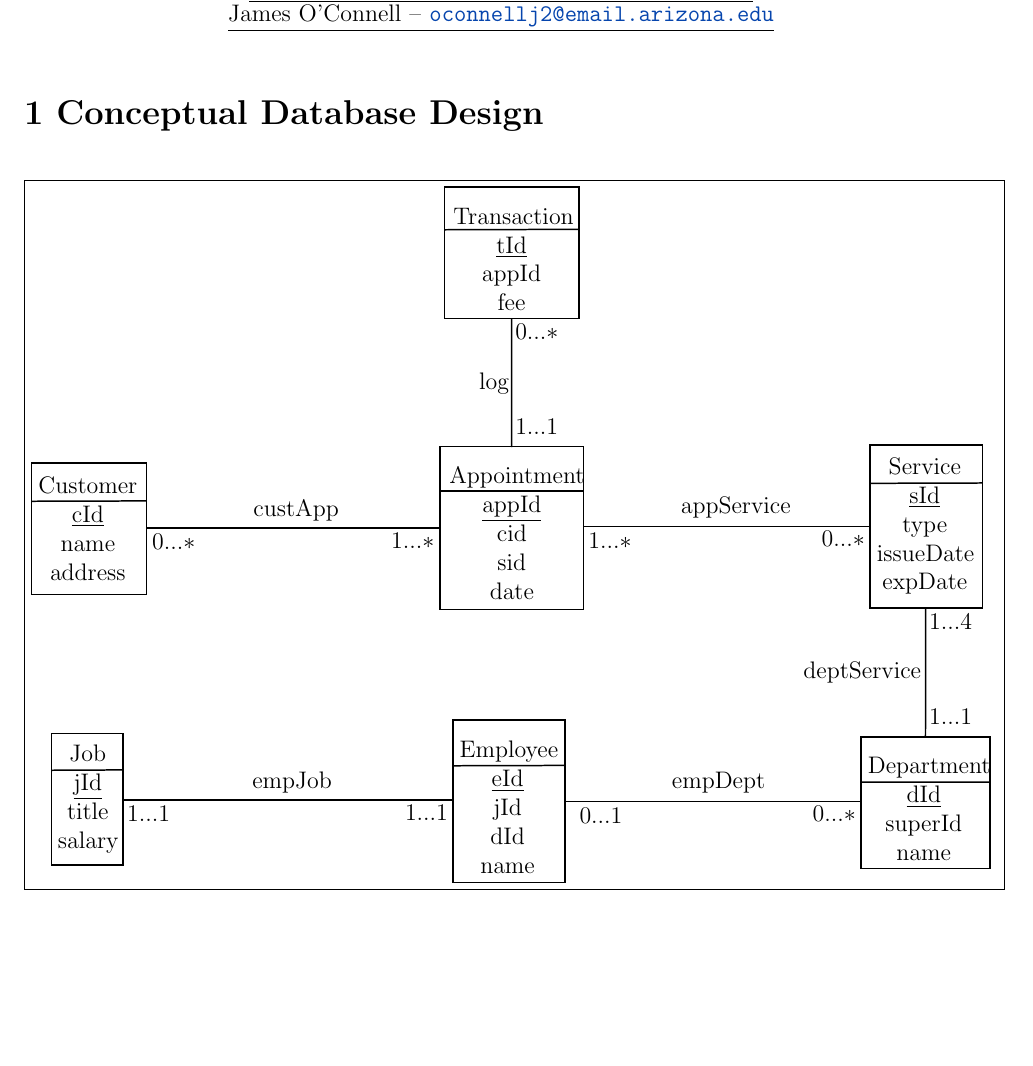
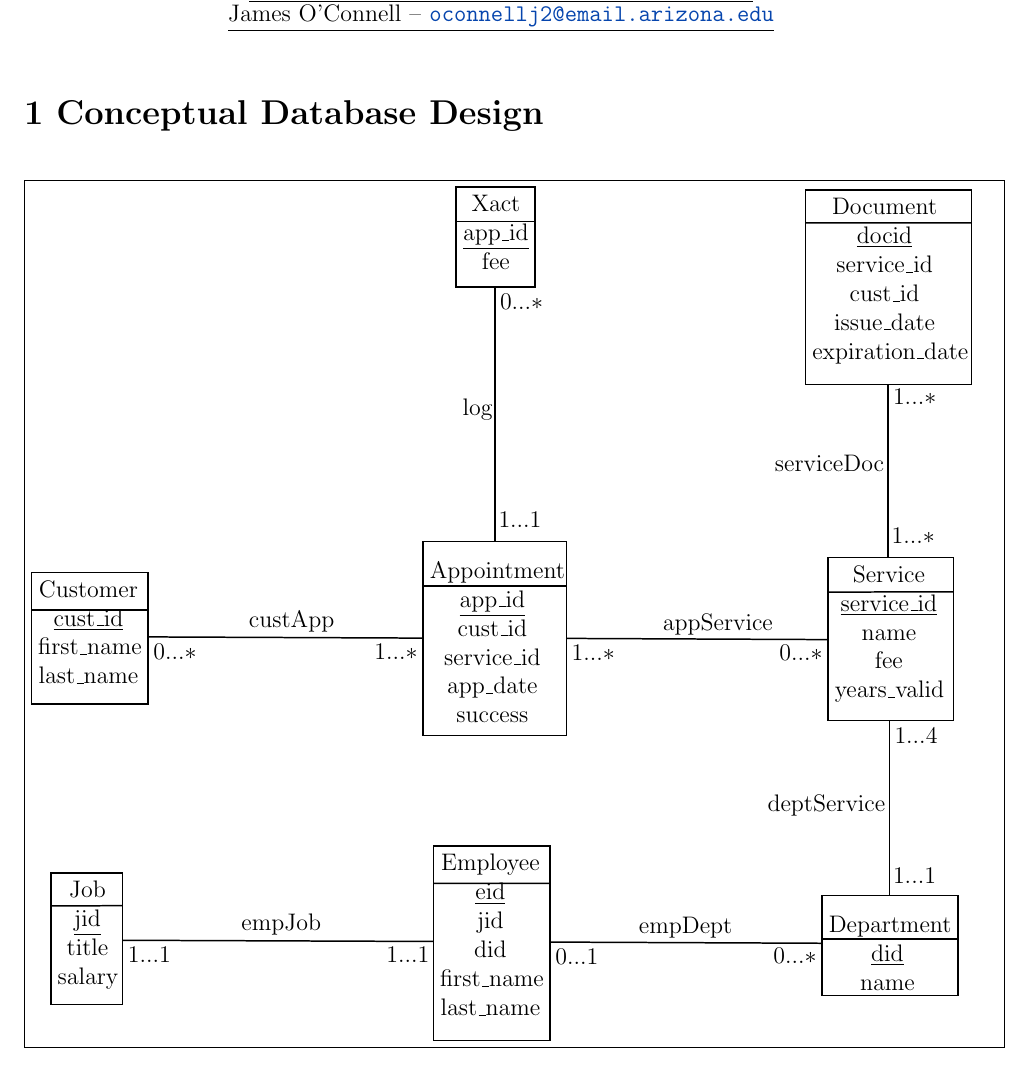
Before and after one commit to oconnellj2/dmv-application, a LaTeX document (design/design.tex): part of page 1 of 4, cut so that both start at the same text, the shorter picture padded with empty space. Compiled offline with pdfLaTeX.

Commit message:
design doc work

```diff
--- a/design/design.tex
+++ b/design/design.tex
@@ -63,133 +63,149 @@
 
 \section*{1  Conceptual Database Design}
 \fbox{\begin{minipage}{6.72in}
-
 	\tikzset{every picture/.style={line width=0.75pt}} %set default line width to 0.75pt
 
 	\begin{tikzpicture}[x=0.75pt,y=0.75pt,yscale=-1,xscale=1]
-	%uncomment if require: \path (0,504); %set diagram left start at 0, and has height of 504
+	%uncomment if require: \path (0,653); %set diagram left start at 0, and has height of 653
 
-	%Straight Lines [id:da30097346833109506]
-	\draw    (288,35.55) -- (378,35.27) ;
-	%Straight Lines [id:da008797981126773213]
-	\draw    (285,210.23) -- (381,210.23) ;
-	%Straight Lines [id:da3314700216551353]
-	\draw    (12,217.23) -- (89,217) ;
-	%Straight Lines [id:da45987741268023274]
-	\draw    (89,235) -- (285,235) ;
-	%Straight Lines [id:da5534149755576581]
-	\draw    (381,234) -- (573,234) ;
-	%Straight Lines [id:da9040192140401628]
-	\draw    (573.21,205.23) -- (648.21,205) ;
-	%Straight Lines [id:da6698830071965625]
-	\draw    (567,405.23) -- (653.08,405.12) ;
-	%Straight Lines [id:da11402683700708316]
-	\draw    (610.08,288.77) -- (610,375) ;
-	%Straight Lines [id:da02692634167959196]
-	\draw    (294,394.23) -- (369,394) ;
-	%Straight Lines [id:da10922418320020388]
-	\draw    (369,418) -- (567,418) ;
-	%Straight Lines [id:da7763859064198454]
-	\draw    (25.21,397.23) -- (73.21,397) ;
-	%Straight Lines [id:da6052246686221312]
-	\draw    (73.21,417) -- (294.21,417) ;
-	%Straight Lines [id:da2552511917773751]
-	\draw    (333.08,94.77) -- (333,181) ;
+	%Straight Lines [id:da43139336388917227]
+	\draw    (20,286) -- (98,286) ;
+	%Straight Lines [id:da4834284295403961]
+	\draw    (282,270) -- (378,270) ;
+	%Straight Lines [id:da10761222840211937]
+	\draw    (304,26) -- (357,26) ;
+	%Straight Lines [id:da7255206002748934]
+	\draw    (553,274) -- (636.88,273.85) ;
+	%Straight Lines [id:da6995347636449339]
+	\draw    (537.82,26.88) -- (649,27) ;
+	%Straight Lines [id:da9523894723443324]
+	\draw    (33,484) -- (80.88,483.85) ;
+	%Straight Lines [id:da22513051522654337]
+	\draw    (289,469) -- (366.88,468.85) ;
+	%Straight Lines [id:da07760638923345364]
+	\draw    (549,506) -- (640,506) ;
+	%Straight Lines [id:da5775438824489482]
+	\draw    (98,304) -- (282,304.8) ;
+	%Straight Lines [id:da4262009384989398]
+	\draw    (378,305) -- (553,305.8) ;
+	%Straight Lines [id:da5168381269792842]
+	\draw    (367,508.2) -- (549,509) ;
+	%Straight Lines [id:da8759115752898501]
+	\draw    (81,507) -- (289,507.8) ;
+	%Straight Lines [id:da831087986862331]
+	\draw    (594,476.5) -- (594,360.5) ;
+	%Straight Lines [id:da19235984180779042]
+	\draw    (330,240) -- (330,70) ;
+	%Straight Lines [id:da5249140419115729]
+	\draw    (593,251) -- (593,135) ;
 
 	% Text Node
-	\draw    (288.01,7) -- (378.01,7) -- (378.01,95) -- (288.01,95) -- cycle  ;
-	\draw (333.01,11) node [anchor=north] [inner sep=0.75pt]   [align=left] {\begin{minipage}[lt]{58.49pt}\setlength\topsep{0pt}
+	\draw    (20,261) -- (98,261) -- (98,349) -- (20,349) -- cycle  ;
+	\draw (23,265) node [anchor=north west][inner sep=0.75pt]   [align=left] {\begin{minipage}[lt]{50.37pt}\setlength\topsep{0pt}
 	\begin{center}
-	Transaction \\\underline{tId}\\appId\\fee
+	Customer\\\underline{cust\_id}\\first\_name\\last\_name
 	\end{center}
 
 	\end{minipage}};
 	% Text Node
-	\draw    (285.22,180.5) -- (381.22,180.5) -- (381.22,289.5) -- (285.22,289.5) -- cycle  ;
-	\draw (333.22,184.5) node [anchor=north] [inner sep=0.75pt]   [align=left] {\begin{minipage}[lt]{62.85pt}\setlength\topsep{0pt}
+	\draw    (282,240) -- (378,240) -- (378,370) -- (282,370) -- cycle  ;
+	\draw (285,244) node [anchor=north west][inner sep=0.75pt]   [align=left] {\begin{minipage}[lt]{62.85pt}\setlength\topsep{0pt}
 	\begin{center}
-	Appointment \\\underline{appId}\\cid\\sid\\date
+	Appointment \\\underline{app\_id}\\cust\_id\\service\_id\\app\_date\\success
 	\end{center}
 
 	\end{minipage}};
 	% Text Node
-	\draw    (11.79,191.5) -- (88.79,191.5) -- (88.79,279.5) -- (11.79,279.5) -- cycle  ;
-	\draw (14.79,235.5) node [anchor=west] [inner sep=0.75pt]   [align=left] {\begin{minipage}[lt]{49.79pt}\setlength\topsep{0pt}
+	\draw    (304,3) -- (357,3) -- (357,70) -- (304,70) -- cycle  ;
+	\draw (307,7) node [anchor=north west][inner sep=0.75pt]   [align=left] {\begin{minipage}[lt]{33.38pt}\setlength\topsep{0pt}
 	\begin{center}
-	Customer \\\underline{cId}\\name\\address
+	Xact\\\underline{app\_id}\\fee
 	\end{center}
 
 	\end{minipage}};
 	% Text Node
-	\draw (158.8,215) node [anchor=north west][inner sep=0.75pt]   [align=left] {custApp};
-	% Text Node
-	\draw (91,238) node [anchor=north west][inner sep=0.75pt]   [align=left] {$\displaystyle 0...*$};
-	% Text Node
-	\draw (251,237) node [anchor=north west][inner sep=0.75pt]   [align=left] {$\displaystyle 1...*$};
-	% Text Node
-	\draw (444.8,213) node [anchor=north west][inner sep=0.75pt]   [align=left] {appService};
-	% Text Node
-	\draw (383,237) node [anchor=north west][inner sep=0.75pt]   [align=left] {$\displaystyle 1...*$};
-	% Text Node
-	\draw (539,236) node [anchor=north west][inner sep=0.75pt]   [align=left] {$\displaystyle 0...*$};
-	% Text Node
-	\draw    (573,179.5) -- (648,179.5) -- (648,288.5) -- (573,288.5) -- cycle  ;
-	\draw (576,234) node [anchor=west] [inner sep=0.75pt]   [align=left] {\begin{minipage}[lt]{48.1pt}\setlength\topsep{0pt}
+	\draw    (553,251) -- (637,251) -- (637,360) -- (553,360) -- cycle  ;
+	\draw (556,255) node [anchor=north west][inner sep=0.75pt]   [align=left] {\begin{minipage}[lt]{54.34pt}\setlength\topsep{0pt}
 	\begin{center}
-	Service\\\underline{sId}\\type\\issueDate\\expDate
+	Service\\\underline{service\_id}\\name\\fee\\years\_valid
 	\end{center}
 
 	\end{minipage}};
 	% Text Node
-	\draw    (567,375) -- (653,375) -- (653,463) -- (567,463) -- cycle  ;
-	\draw (570,419) node [anchor=west] [inner sep=0.75pt]   [align=left] {\begin{minipage}[lt]{56.04pt}\setlength\topsep{0pt}
+	\draw    (538,5) -- (649,5) -- (649,135) -- (538,135) -- cycle  ;
+	\draw (541,9) node [anchor=north west][inner sep=0.75pt]   [align=left] {\begin{minipage}[lt]{72.52pt}\setlength\topsep{0pt}
 	\begin{center}
-	Department\\\underline{dId}\\superId\\name
+	Document\\\underline{docid}\\service\_id\\cust\_id\\issue\_date\\expiration\_date
 	\end{center}
 
 	\end{minipage}};
 	% Text Node
-	\draw (611,291) node [anchor=north west][inner sep=0.75pt]   [align=left] {$\displaystyle 1...4$};
-	% Text Node
-	\draw (611,355) node [anchor=north west][inner sep=0.75pt]   [align=left] {$\displaystyle 1...1$};
-	% Text Node
-	\draw (526.8,323) node [anchor=north west][inner sep=0.75pt]   [align=left] {deptService};
-	% Text Node
-	\draw    (293.79,363.5) -- (368.79,363.5) -- (368.79,472.5) -- (293.79,472.5) -- cycle  ;
-	\draw (296.79,418) node [anchor=west] [inner sep=0.75pt]   [align=left] {\begin{minipage}[lt]{48.1pt}\setlength\topsep{0pt}
+	\draw    (33,462) -- (81,462) -- (81,550) -- (33,550) -- cycle  ;
+	\draw (36,466) node [anchor=north west][inner sep=0.75pt]   [align=left] {\begin{minipage}[lt]{29.94pt}\setlength\topsep{0pt}
 	\begin{center}
-	Employee\\\underline{eId}\\jId\\dId\\name
+	Job\\\underline{jid}\\title\\salary
 	\end{center}
 
 	\end{minipage}};
 	% Text Node
-	\draw (438.8,397) node [anchor=north west][inner sep=0.75pt]   [align=left] {empDept};
-	% Text Node
-	\draw (377,421) node [anchor=north west][inner sep=0.75pt]   [align=left] {$\displaystyle 0...1$};
-	% Text Node
-	\draw (533,420) node [anchor=north west][inner sep=0.75pt]   [align=left] {$\displaystyle 0...*$};
-	% Text Node
-	\draw    (25,372.5) -- (73,372.5) -- (73,460.5) -- (25,460.5) -- cycle  ;
-	\draw (28,416.5) node [anchor=west] [inner sep=0.75pt]   [align=left] {\begin{minipage}[lt]{29.94pt}\setlength\topsep{0pt}
+	\draw    (289,444) -- (367,444) -- (367,574) -- (289,574) -- cycle  ;
+	\draw (292,448) node [anchor=north west][inner sep=0.75pt]   [align=left] {\begin{minipage}[lt]{50.37pt}\setlength\topsep{0pt}
 	\begin{center}
-	Job\\\underline{jId}\\title\\salary
+	Employee\\\underline{eid}\\jid\\did\\first\_name\\last\_name
 	\end{center}
 
 	\end{minipage}};
 	% Text Node
-	\draw (158.01,397) node [anchor=north west][inner sep=0.75pt]   [align=left] {empJob};
+	\draw    (549,477) -- (640,477) -- (640,544) -- (549,544) -- cycle  ;
+	\draw (552,481) node [anchor=north west][inner sep=0.75pt]   [align=left] {\begin{minipage}[lt]{58.88pt}\setlength\topsep{0pt}
+	\begin{center}
+	Department \\\underline{did}\\name
+	\end{center}
+
+	\end{minipage}};
 	% Text Node
-	\draw (74.21,420) node [anchor=north west][inner sep=0.75pt]   [align=left] {$\displaystyle 1...1$};
+	\draw (164,285) node [anchor=north west][inner sep=0.75pt]   [align=left] {custApp};
 	% Text Node
-	\draw (260.21,419) node [anchor=north west][inner sep=0.75pt]   [align=left] {$\displaystyle 1...1$};
+	\draw (307,143) node [anchor=north west][inner sep=0.75pt]   [align=left] {log};
 	% Text Node
-	\draw (334,97) node [anchor=north west][inner sep=0.75pt]   [align=left] {$\displaystyle 0...*$};
+	\draw (441,287) node [anchor=north west][inner sep=0.75pt]   [align=left] {appService};
 	% Text Node
-	\draw (334,161) node [anchor=north west][inner sep=0.75pt]   [align=left] {$\displaystyle 1...1$};
+	\draw (511,408) node [anchor=north west][inner sep=0.75pt]   [align=left] {deptService};
 	% Text Node
-	\draw (309.8,130) node [anchor=north west][inner sep=0.75pt]   [align=left] {log};
+	\draw (425,490) node [anchor=north west][inner sep=0.75pt]   [align=left] {empDept};
+	% Text Node
+	\draw (159,488) node [anchor=north west][inner sep=0.75pt]   [align=left] {empJob};
+	% Text Node
+	\draw (100,307) node [anchor=north west][inner sep=0.75pt]   [align=left] {$\displaystyle 0...*$};
+	% Text Node
+	\draw (332,73) node [anchor=north west][inner sep=0.75pt]   [align=left] {$\displaystyle 0...*$};
+	% Text Node
+	\draw (519,308) node [anchor=north west][inner sep=0.75pt]   [align=left] {$\displaystyle 0...*$};
+	% Text Node
+	\draw (515,511) node [anchor=north west][inner sep=0.75pt]   [align=left] {$\displaystyle 0...*$};
+	% Text Node
+	\draw (331,219) node [anchor=north west][inner sep=0.75pt]   [align=left] {$\displaystyle 1...1$};
+	% Text Node
+	\draw (256,510) node [anchor=north west][inner sep=0.75pt]   [align=left] {$\displaystyle 1...1$};
+	% Text Node
+	\draw (83,510) node [anchor=north west][inner sep=0.75pt]   [align=left] {$\displaystyle 1...1$};
+	% Text Node
+	\draw (595,457) node [anchor=north west][inner sep=0.75pt]   [align=left] {$\displaystyle 1...1$};
+	% Text Node
+	\draw (596,363.5) node [anchor=north west][inner sep=0.75pt]   [align=left] {$\displaystyle 1...4$};
+	% Text Node
+	\draw (380,308) node [anchor=north west][inner sep=0.75pt]   [align=left] {$\displaystyle 1...*$};
+	% Text Node
+	\draw (248,307) node [anchor=north west][inner sep=0.75pt]   [align=left] {$\displaystyle 1...*$};
+	% Text Node
+	\draw (369,511.2) node [anchor=north west][inner sep=0.75pt]   [align=left] {$\displaystyle 0...1$};
+	% Text Node
+	\draw (516,181) node [anchor=north west][inner sep=0.75pt]   [align=left] {serviceDoc};
+	% Text Node
+	\draw (595,137) node [anchor=north west][inner sep=0.75pt]   [align=left] {$\displaystyle 1...*$};
+	% Text Node
+	\draw (594,230) node [anchor=north west][inner sep=0.75pt]   [align=left] {$\displaystyle 1...*$};
 	\end{tikzpicture}
-
 \end{minipage}}
 
 \newpage
```
Also changed, not shown: design/design.pdf, design/design.tex (2 more changed lines), 1 other file.
